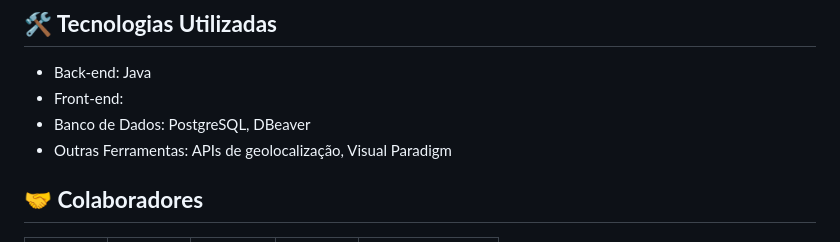
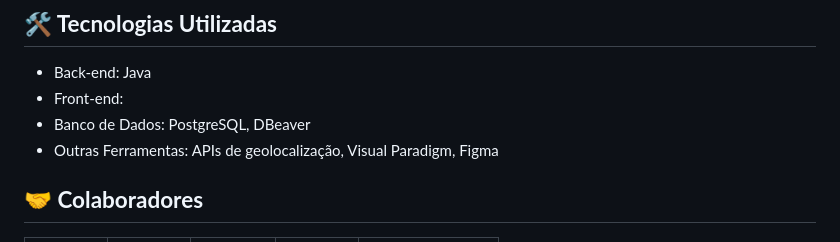
Before and after one commit to marcobgh/AnimalGuard, a Markdown page: README.md, the part around the change. GitHub-like rendering.

```diff
--- a/README.md
+++ b/README.md
@@ -49,7 +49,7 @@ Aqui estão as principais funcionalidades do sistema, baseadas nos requisitos do
 - Back-end: Java
 - Front-end:
 - Banco de Dados: PostgreSQL, DBeaver
-- Outras Ferramentas: APIs de geolocalização, Visual Paradigm
+- Outras Ferramentas: APIs de geolocalização, Visual Paradigm, Figma
 
 
 ## **🤝 Colaboradores**
```
